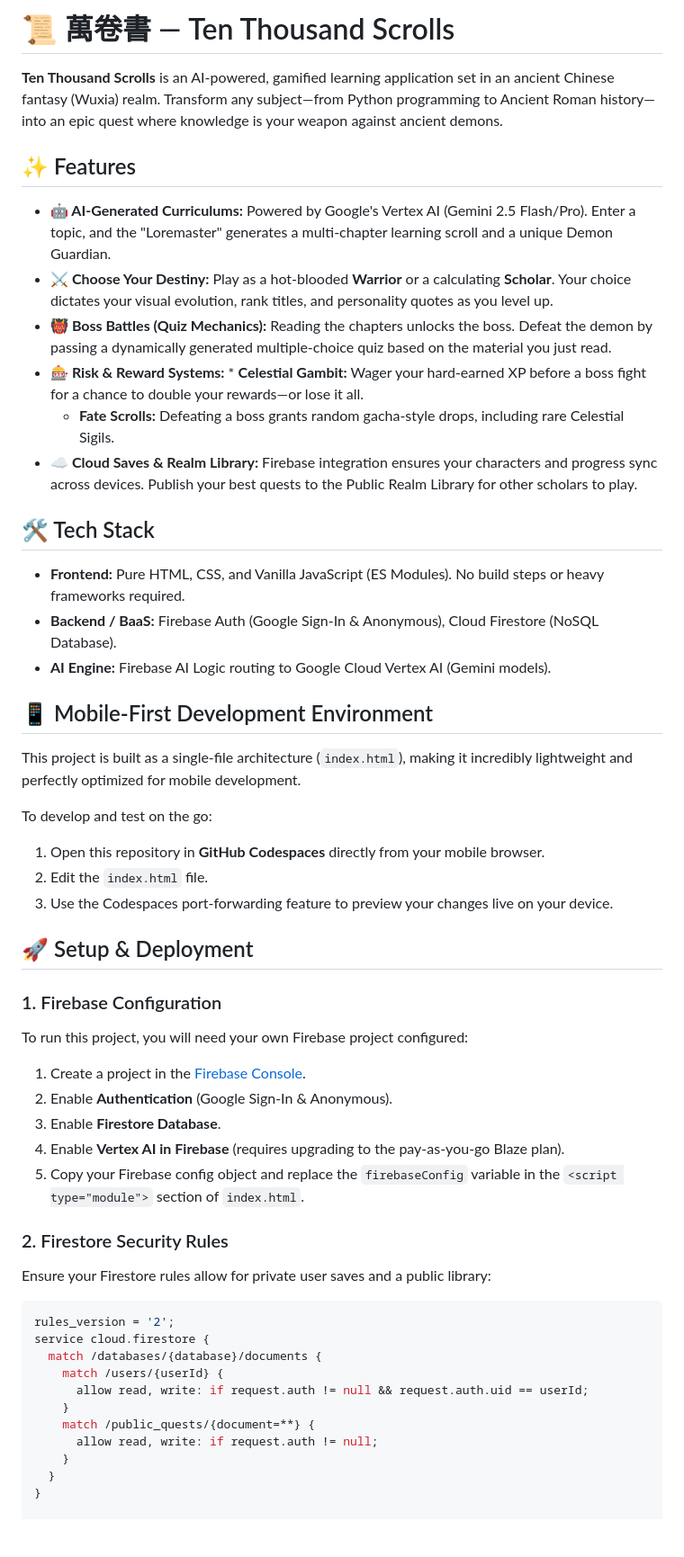
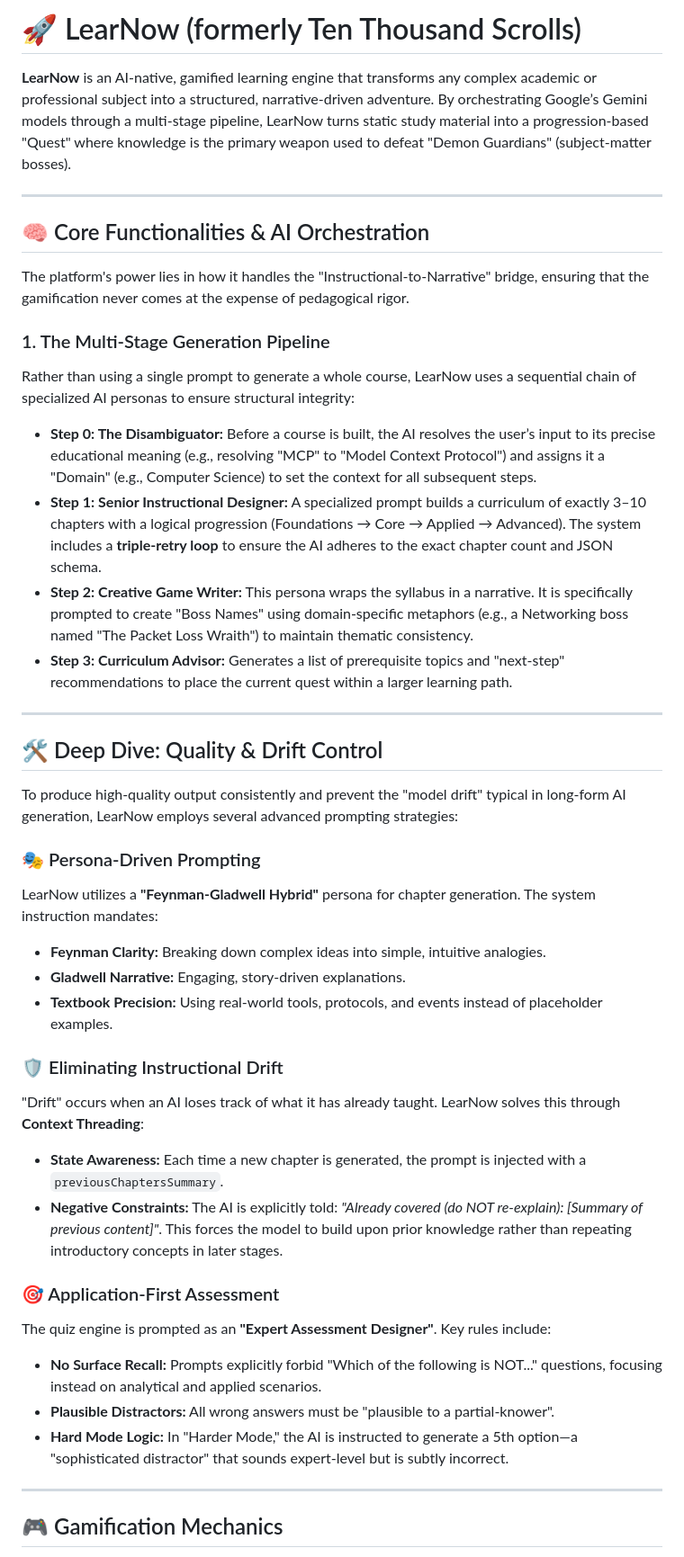
Before and after one commit to AlanKhooCL/The-Legend-of-Thousand-AI-Books, a Markdown page: README.md, the part around one of its changes. Shown at 90% size. Drawn GitHub-style; blank space fills up the shorter version.

````diff
--- a/README.md
+++ b/README.md
@@ -1,52 +1,45 @@
-# 📜 萬卷書 — Ten Thousand Scrolls
+# 🚀 LearNow (formerly Ten Thousand Scrolls)
 
-**Ten Thousand Scrolls** is an AI-powered, gamified learning application set in an ancient Chinese fantasy (Wuxia) realm. Transform any subject—from Python programming to Ancient Roman history—into an epic quest where knowledge is your weapon against ancient demons.
+**LearNow** is an AI-native, gamified learning engine that transforms any complex academic or professional subject into a structured, narrative-driven adventure. By orchestrating Google’s Gemini models through a multi-stage pipeline, LearNow turns static study material into a progression-based "Quest" where knowledge is the primary weapon used to defeat "Demon Guardians" (subject-matter bosses).
 
-## ✨ Features
+---
 
-* **🤖 AI-Generated Curriculums:** Powered by Google's Vertex AI (Gemini 2.5 Flash/Pro). Enter a topic, and the "Loremaster" generates a multi-chapter learning scroll and a unique Demon Guardian.
-* **⚔️ Choose Your Destiny:** Play as a hot-blooded **Warrior** or a calculating **Scholar**. Your choice dictates your visual evolution, rank titles, and personality quotes as you level up.
-* **👹 Boss Battles (Quiz Mechanics):** Reading the chapters unlocks the boss. Defeat the demon by passing a dynamically generated multiple-choice quiz based on the material you just read.
-* **🎰 Risk & Reward Systems:** * **Celestial Gambit:** Wager your hard-earned XP before a boss fight for a chance to double your rewards—or lose it all.
-  * **Fate Scrolls:** Defeating a boss grants random gacha-style drops, including rare Celestial Sigils.
-* **☁️ Cloud Saves & Realm Library:** Firebase integration ensures your characters and progress sync across devices. Publish your best quests to the Public Realm Library for other scholars to play.
+## 🧠 Core Functionalities & AI Orchestration
 
-## 🛠️ Tech Stack
+The platform's power lies in how it handles the "Instructional-to-Narrative" bridge, ensuring that the gamification never comes at the expense of pedagogical rigor.
 
-* **Frontend:** Pure HTML, CSS, and Vanilla JavaScript (ES Modules). No build steps or heavy frameworks required.
-* **Backend / BaaS:** Firebase Auth (Google Sign-In & Anonymous), Cloud Firestore (NoSQL Database).
-* **AI Engine:** Firebase AI Logic routing to Google Cloud Vertex AI (Gemini models).
+### 1. The Multi-Stage Generation Pipeline
+Rather than using a single prompt to generate a whole course, LearNow uses a sequential chain of specialized AI personas to ensure structural integrity:
 
-## 📱 Mobile-First Development Environment
+* **Step 0: The Disambiguator:** Before a course is built, the AI resolves the user’s input to its precise educational meaning (e.g., resolving "MCP" to "Model Context Protocol") and assigns it a "Domain" (e.g., Computer Science) to set the context for all subsequent steps.
+* **Step 1: Senior Instructional Designer:** A specialized prompt builds a curriculum of exactly 3–10 chapters with a logical progression (Foundations → Core → Applied → Advanced). The system includes a **triple-retry loop** to ensure the AI adheres to the exact chapter count and JSON schema.
+* **Step 2: Creative Game Writer:** This persona wraps the syllabus in a narrative. It is specifically prompted to create "Boss Names" using domain-specific metaphors (e.g., a Networking boss named "The Packet Loss Wraith") to maintain thematic consistency.
+* **Step 3: Curriculum Advisor:** Generates a list of prerequisite topics and "next-step" recommendations to place the current quest within a larger learning path.
 
-This project is built as a single-file architecture (`index.html`), making it incredibly lightweight and perfectly optimized for mobile development.
+---
 
-To develop and test on the go:
-1. Open this repository in **GitHub Codespaces** directly from your mobile browser.
-2. Edit the `index.html` file.
-3. Use the Codespaces port-forwarding feature to preview your changes live on your device.
+## 🛠️ Deep Dive: Quality & Drift Control
 
-## 🚀 Setup & Deployment
+To produce high-quality output consistently and prevent the "model drift" typical in long-form AI generation, LearNow employs several advanced prompting strategies:
 
-### 1. Firebase Configuration
-To run this project, you will need your own Firebase project configured:
-1. Create a project in the [Firebase Console](https://console.firebase.google.com/).
-2. Enable **Authentication** (Google Sign-In & Anonymous).
-3. Enable **Firestore Database**.
-4. Enable **Vertex AI in Firebase** (requires upgrading to the pay-as-you-go Blaze plan).
-5. Copy your Firebase config object and replace the `firebaseConfig` variable in the `<script type="module">` section of `index.html`.
+### 🎭 Persona-Driven Prompting
+LearNow utilizes a **"Feynman-Gladwell Hybrid"** persona for chapter generation. The system instruction mandates:
+* **Feynman Clarity:** Breaking down complex ideas into simple, intuitive analogies.
+* **Gladwell Narrative:** Engaging, story-driven explanations.
+* **Textbook Precision:** Using real-world tools, protocols, and events instead of placeholder examples.
 
-### 2. Firestore Security Rules
-Ensure your Firestore rules allow for private user saves and a public library:
-```javascript
-rules_version = '2';
-service cloud.firestore {
-  match /databases/{database}/documents {
-    match /users/{userId} {
-      allow read, write: if request.auth != null && request.auth.uid == userId;
-    }
-    match /public_quests/{document=**} {
-      allow read, write: if request.auth != null;
-    }
-  }
-}
+### 🛡️ Eliminating Instructional Drift
+"Drift" occurs when an AI loses track of what it has already taught. LearNow solves this through **Context Threading**:
+* **State Awareness:** Each time a new chapter is generated, the prompt is injected with a `previousChaptersSummary`.
+* **Negative Constraints:** The AI is explicitly told: *"Already covered (do NOT re-explain): [Summary of previous content]"*. This forces the model to build upon prior knowledge rather than repeating introductory concepts in later stages.
+
+### 🎯 Application-First Assessment
+The quiz engine is prompted as an **"Expert Assessment Designer"**. Key rules include:
+* **No Surface Recall:** Prompts explicitly forbid "Which of the following is NOT..." questions, focusing instead on analytical and applied scenarios.
+* **Plausible Distractors:** All wrong answers must be "plausible to a partial-knower".
+* **Hard Mode Logic:** In "Harder Mode," the AI is instructed to generate a 5th option—a "sophisticated distractor" that sounds expert-level but is subtly incorrect.
+
+---
+
+## 🎮 Gamification Mechanics
+
````
Also changed, not shown: other parts of README.md (+11 -0 lines).
